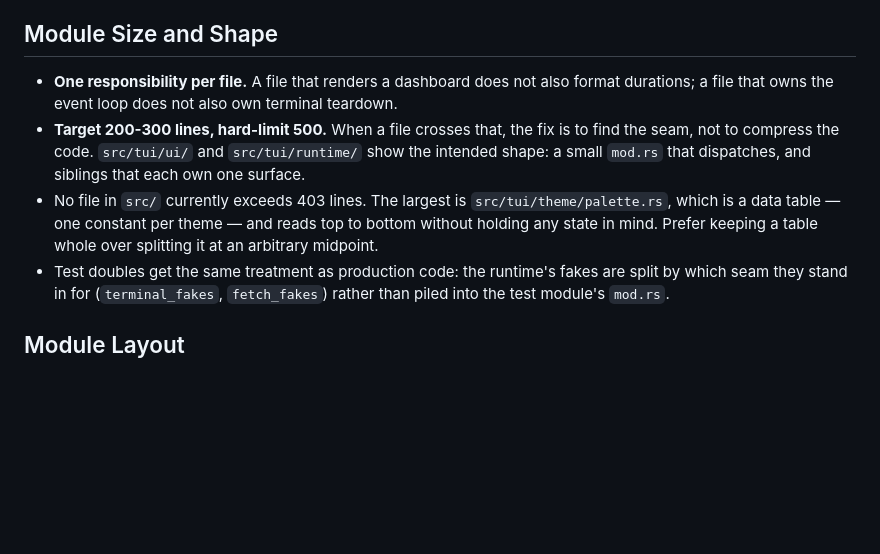
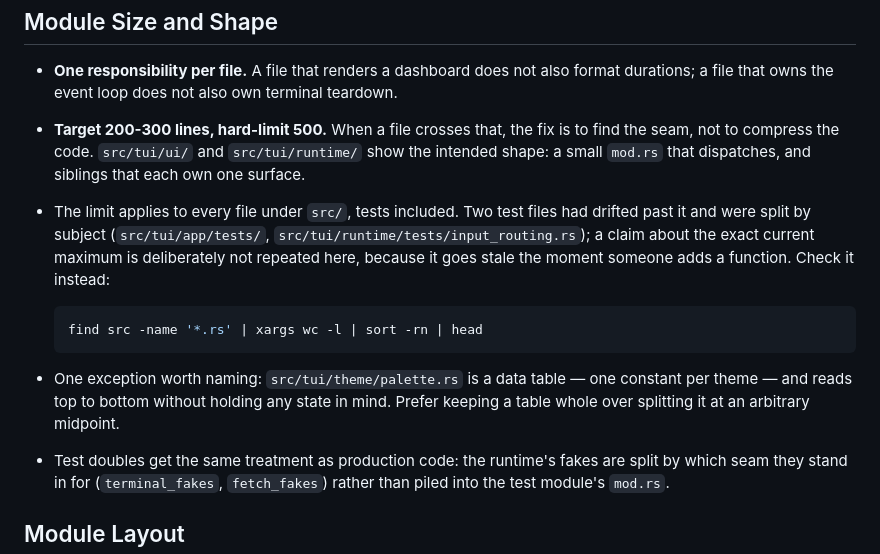
Before and after one commit to worxbend/airgradient-cli, a Markdown page: docs/code-style.md, the part around the change. GitHub-like rendering; blank space fills up the shorter version.

Commit message:
docs: stop asserting a line count the tree no longer matches
`docs/code-style.md` stated "No file in `src/` currently exceeds 403
lines". That had not been true for some time: two test files were over the
document's own 500-line hard limit, which the same document explicitly
applies to test code. A style guide the tree contradicts stops being a
contract and starts being decoration.

Both files have since been split, so the rule holds again -- but the exact
number goes stale the moment anyone adds a function, so it is replaced
with the command that answers the question:

    find src -name '*.rs' | xargs wc -l | sort -rn | head

The point the old text was making is kept and stated as what it is: an
exception. `src/tui/theme/palette.rs` is a data table and is better read
whole than split at an arbitrary midpoint.

````diff
--- a/docs/code-style.md
+++ b/docs/code-style.md
@@ -14,10 +14,20 @@ the project-specific rules; the general reasoning behind them is in
   is to find the seam, not to compress the code. `src/tui/ui/` and
   `src/tui/runtime/` show the intended shape: a small `mod.rs` that dispatches,
   and siblings that each own one surface.
-- No file in `src/` currently exceeds 403 lines. The largest is
-  `src/tui/theme/palette.rs`, which is a data table — one constant per theme
-  — and reads top to bottom without holding any state in mind. Prefer keeping
-  a table whole over splitting it at an arbitrary midpoint.
+- The limit applies to every file under `src/`, tests included. Two test files
+  had drifted past it and were split by subject (`src/tui/app/tests/`,
+  `src/tui/runtime/tests/input_routing.rs`); a claim about the exact current
+  maximum is deliberately not repeated here, because it goes stale the moment
+  someone adds a function. Check it instead:
+
+  ```sh
+  find src -name '*.rs' | xargs wc -l | sort -rn | head
+  ```
+
+- One exception worth naming: `src/tui/theme/palette.rs` is a data table — one
+  constant per theme — and reads top to bottom without holding any state in
+  mind. Prefer keeping a table whole over splitting it at an arbitrary
+  midpoint.
 - Test doubles get the same treatment as production code: the runtime's fakes
   are split by which seam they stand in for (`terminal_fakes`, `fetch_fakes`)
   rather than piled into the test module's `mod.rs`.
````
